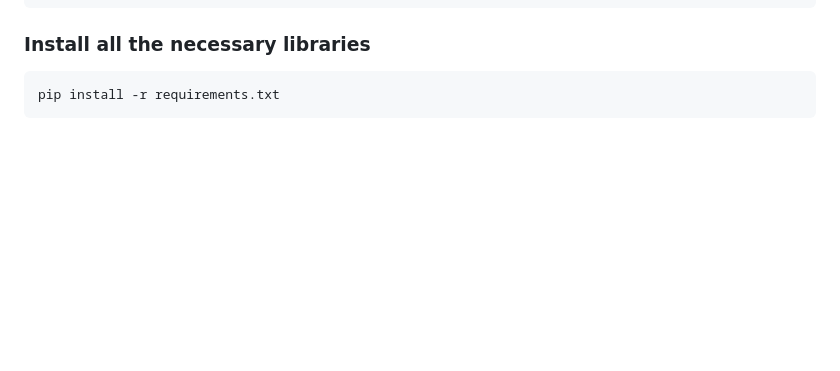
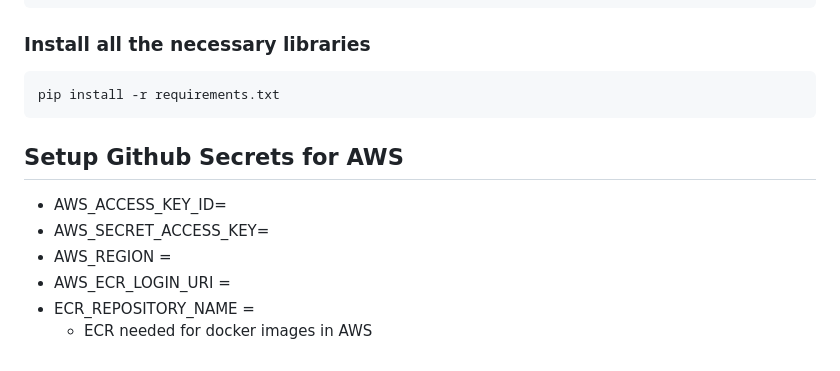
Before and after one commit to zulfikharali650/mlproject, a Markdown page: README.md, the part around the change. GitHub-like rendering; blank space fills up the shorter version.

Commit message:
notes added for specific settings when deploying app, incomplete

```diff
--- a/README.md
+++ b/README.md
@@ -141,3 +141,12 @@ pip install -r requirements.txt
 
 <!-- ON HOLD: Next, connect Actions to AWS Elastic Beanstalk then deploying python container to complete the CD implementation. -->
 <!-- Then repeat with docker container -->
+
+
+## Setup Github Secrets for AWS
+- AWS_ACCESS_KEY_ID=
+- AWS_SECRET_ACCESS_KEY=
+- AWS_REGION =
+- AWS_ECR_LOGIN_URI =
+- ECR_REPOSITORY_NAME =
+  * ECR needed for docker images in AWS
```
